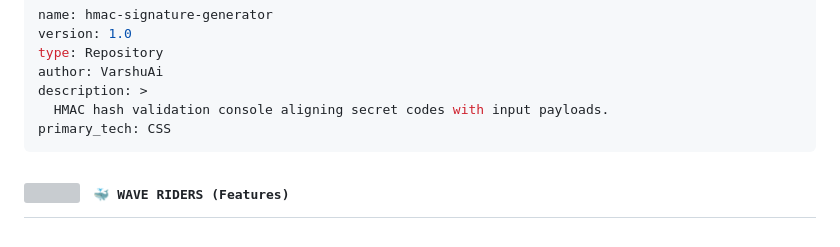
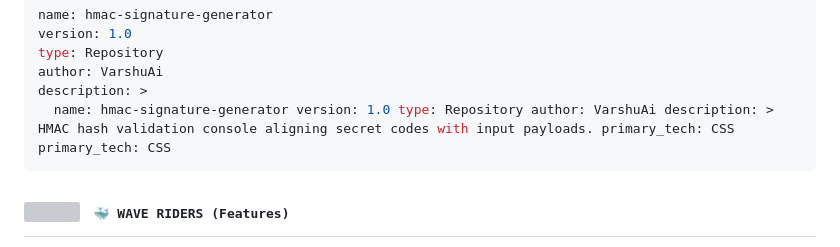
Before and after one commit to VarshuAi/hmac-signature-generator, a Markdown page: README.md, the part around the change. GitHub-like rendering; grey boxes are pictures that could not be loaded.

````diff
--- a/README.md
+++ b/README.md
@@ -38,7 +38,7 @@ version: 1.0
 type: Repository
 author: VarshuAi
 description: >
-  HMAC hash validation console aligning secret codes with input payloads.
+  name: hmac-signature-generator version: 1.0 type: Repository author: VarshuAi description: >   HMAC hash validation console aligning secret codes with input payloads. primary_tech: CSS
 primary_tech: CSS
 ```
 
````
